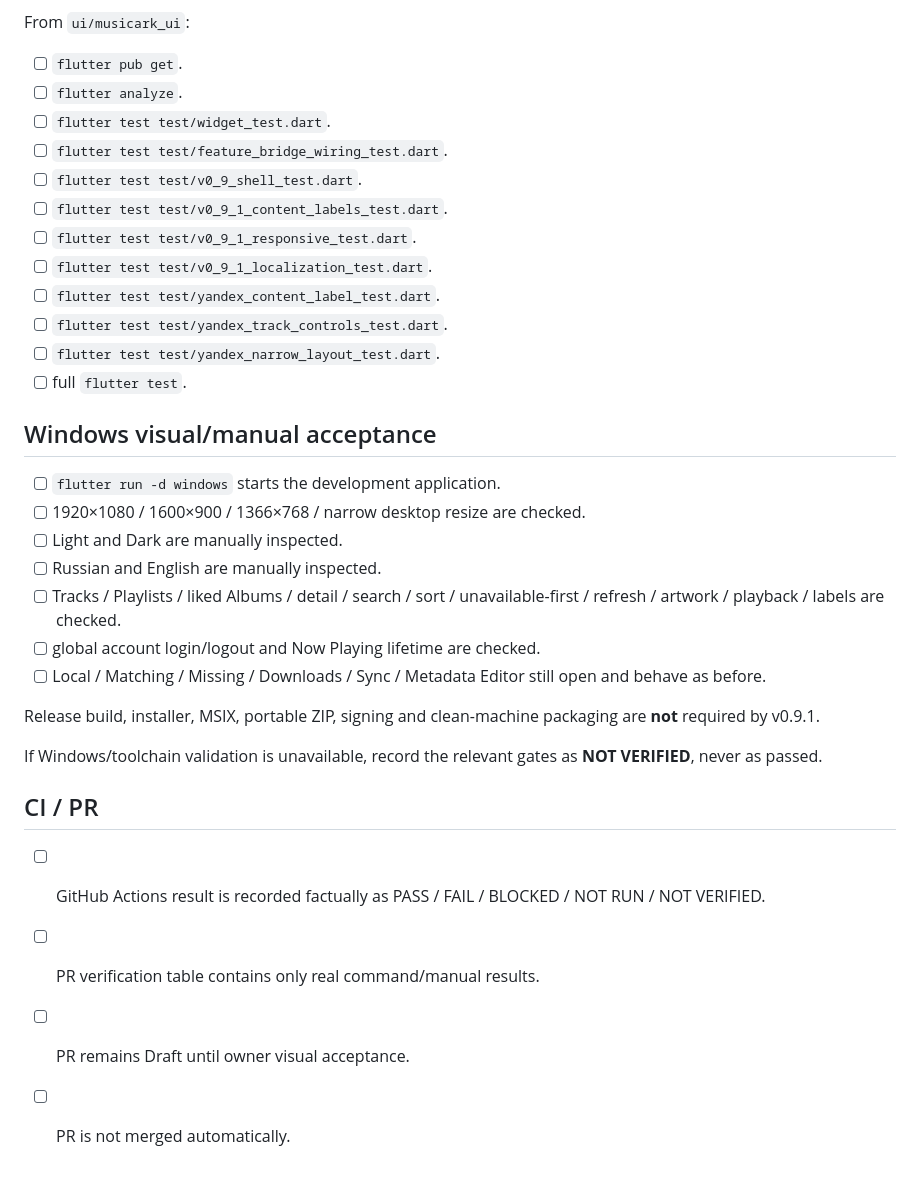
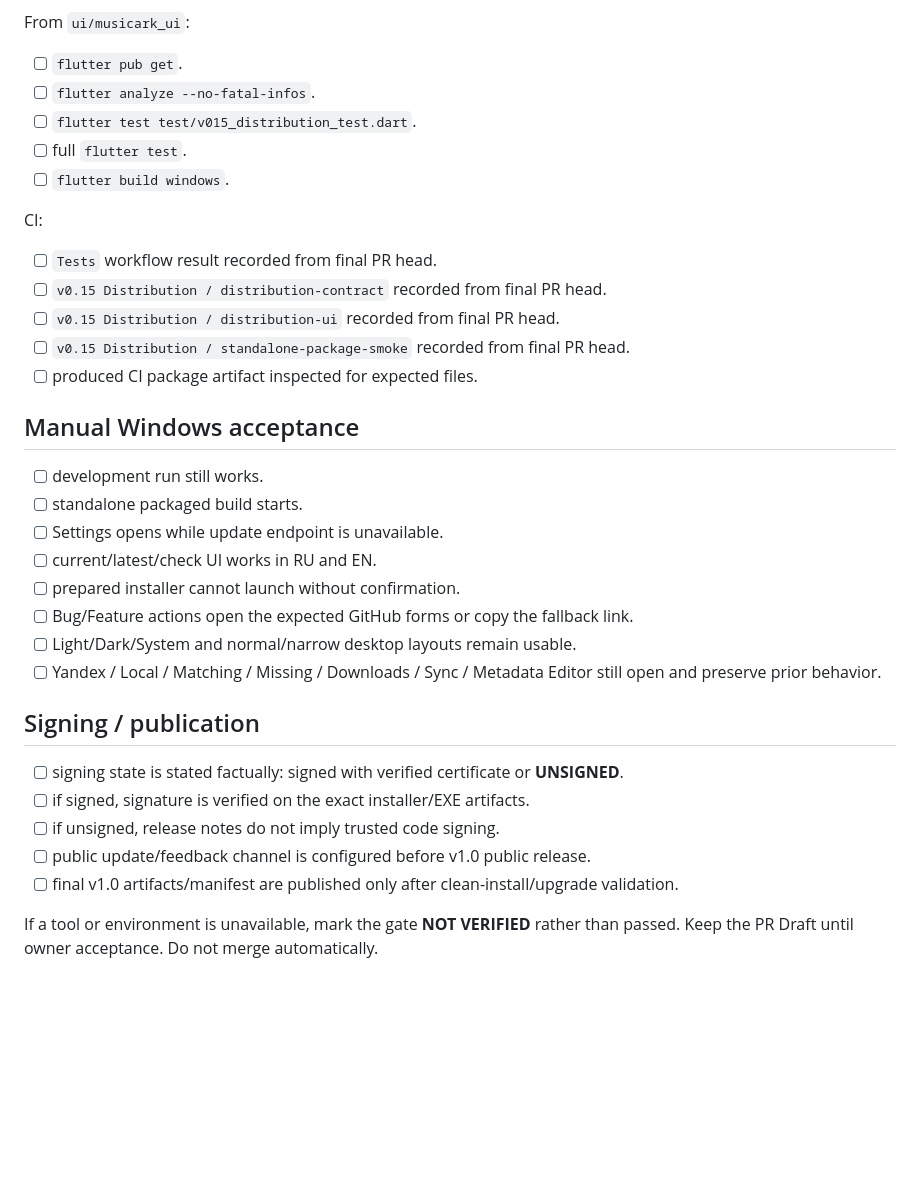
Before and after one commit to Regstar2/music-ark, a Markdown page: docs/release/release-checklist.md, the part around one of its changes. Drawn GitHub-style; blank space fills up the shorter version.

```diff
--- a/docs/release/release-checklist.md
+++ b/docs/release/release-checklist.md
@@ -123,35 +105,36 @@ From repository root:
 From `ui/musicark_ui`:
 
 - [ ] `flutter pub get`.
-- [ ] `flutter analyze`.
-- [ ] `flutter test test/widget_test.dart`.
-- [ ] `flutter test test/feature_bridge_wiring_test.dart`.
-- [ ] `flutter test test/v0_9_shell_test.dart`.
-- [ ] `flutter test test/v0_9_1_content_labels_test.dart`.
-- [ ] `flutter test test/v0_9_1_responsive_test.dart`.
-- [ ] `flutter test test/v0_9_1_localization_test.dart`.
-- [ ] `flutter test test/yandex_content_label_test.dart`.
-- [ ] `flutter test test/yandex_track_controls_test.dart`.
-- [ ] `flutter test test/yandex_narrow_layout_test.dart`.
+- [ ] `flutter analyze --no-fatal-infos`.
+- [ ] `flutter test test/v015_distribution_test.dart`.
 - [ ] full `flutter test`.
+- [ ] `flutter build windows`.
 
-## Windows visual/manual acceptance
+CI:
 
-- [ ] `flutter run -d windows` starts the development application.
-- [ ] 1920×1080 / 1600×900 / 1366×768 / narrow desktop resize are checked.
-- [ ] Light and Dark are manually inspected.
-- [ ] Russian and English are manually inspected.
-- [ ] Tracks / Playlists / liked Albums / detail / search / sort / unavailable-first / refresh / artwork / playback / labels are checked.
-- [ ] global account login/logout and Now Playing lifetime are checked.
-- [ ] Local / Matching / Missing / Downloads / Sync / Metadata Editor still open and behave as before.
+- [ ] `Tests` workflow result recorded from final PR head.
+- [ ] `v0.15 Distribution / distribution-contract` recorded from final PR head.
+- [ ] `v0.15 Distribution / distribution-ui` recorded from final PR head.
+- [ ] `v0.15 Distribution / standalone-package-smoke` recorded from final PR head.
+- [ ] produced CI package artifact inspected for expected files.
 
-Release build, installer, MSIX, portable ZIP, signing and clean-machine packaging are **not** required by v0.9.1.
+## Manual Windows acceptance
 
-If Windows/toolchain validation is unavailable, record the relevant gates as **NOT VERIFIED**, never as passed.
+- [ ] development run still works.
+- [ ] standalone packaged build starts.
+- [ ] Settings opens while update endpoint is unavailable.
+- [ ] current/latest/check UI works in RU and EN.
+- [ ] prepared installer cannot launch without confirmation.
+- [ ] Bug/Feature actions open the expected GitHub forms or copy the fallback link.
+- [ ] Light/Dark/System and normal/narrow desktop layouts remain usable.
+- [ ] Yandex / Local / Matching / Missing / Downloads / Sync / Metadata Editor still open and preserve prior behavior.
 
-## CI / PR
+## Signing / publication
 
-- [ ] GitHub Actions result is recorded factually as PASS / FAIL / BLOCKED / NOT RUN / NOT VERIFIED.
-- [ ] PR verification table contains only real command/manual results.
-- [ ] PR remains Draft until owner visual acceptance.
-- [ ] PR is not merged automatically.
+- [ ] signing state is stated factually: signed with verified certificate or **UNSIGNED**.
+- [ ] if signed, signature is verified on the exact installer/EXE artifacts.
+- [ ] if unsigned, release notes do not imply trusted code signing.
+- [ ] public update/feedback channel is configured before v1.0 public release.
+- [ ] final v1.0 artifacts/manifest are published only after clean-install/upgrade validation.
+
+If a tool or environment is unavailable, mark the gate **NOT VERIFIED** rather than passed. Keep the PR Draft until owner acceptance. Do not merge automatically.
```
Also changed, not shown: other parts of docs/release/release-checklist.md (+82 -100 lines).
